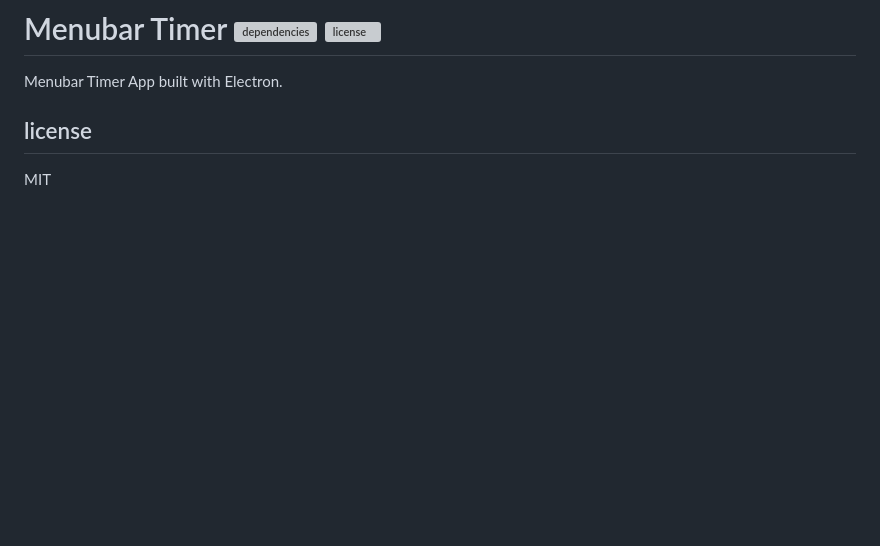
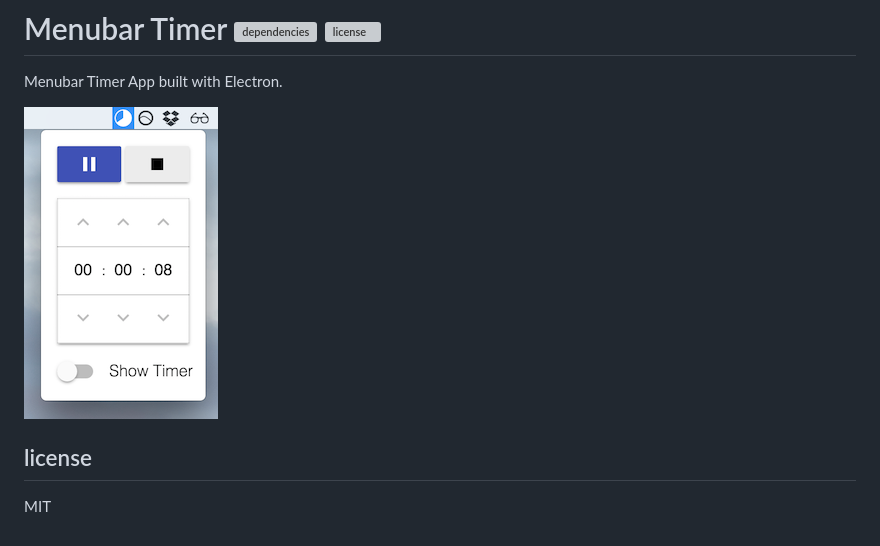
Before and after one commit to mathiasvr/menubar-timer, a Markdown page: README.md, the part around the change. GitHub-like rendering; pictures changed too: screenshot.png (added); blank space fills up the shorter version; grey boxes are pictures that could not be loaded.

Commit message:
add screenshot

```diff
--- a/README.md
+++ b/README.md
@@ -7,6 +7,8 @@
 
 Menubar Timer App built with Electron.
 
+![screenshot](screenshot.png)
+
 ## license
 
 MIT
```
